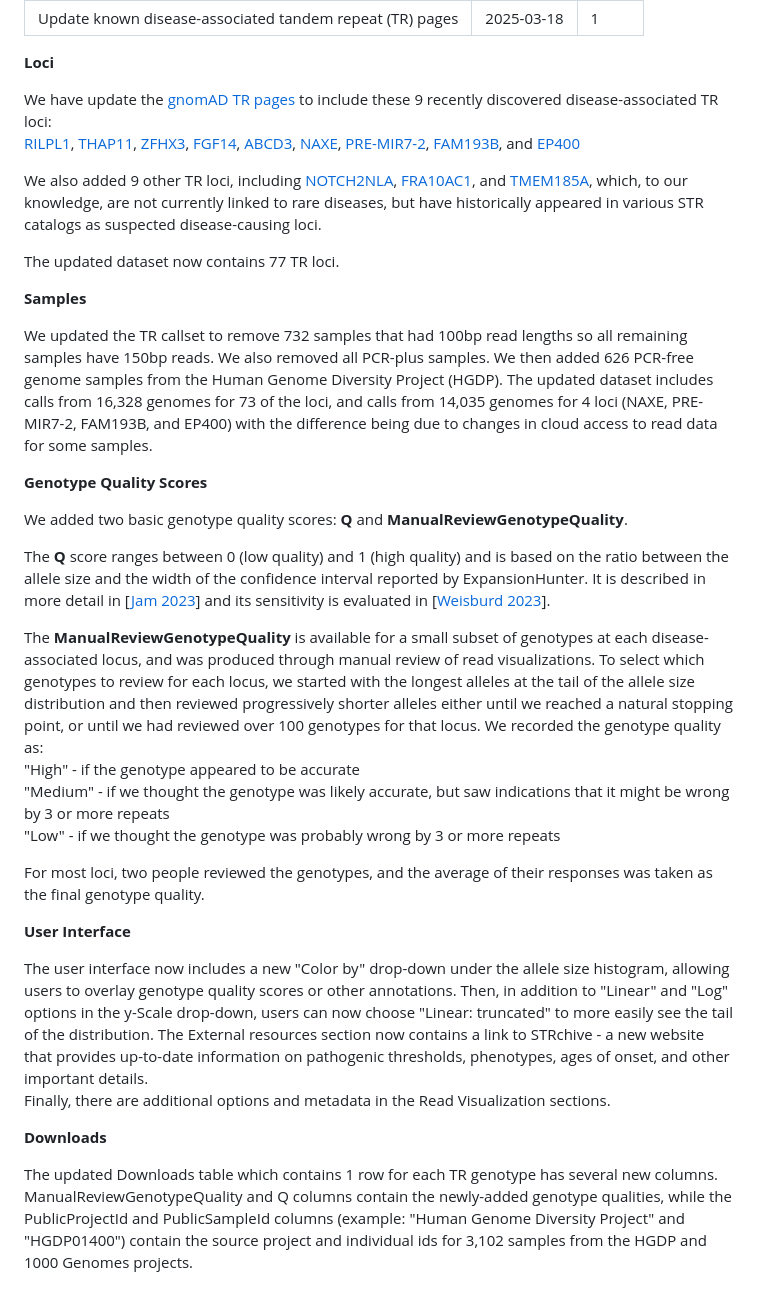
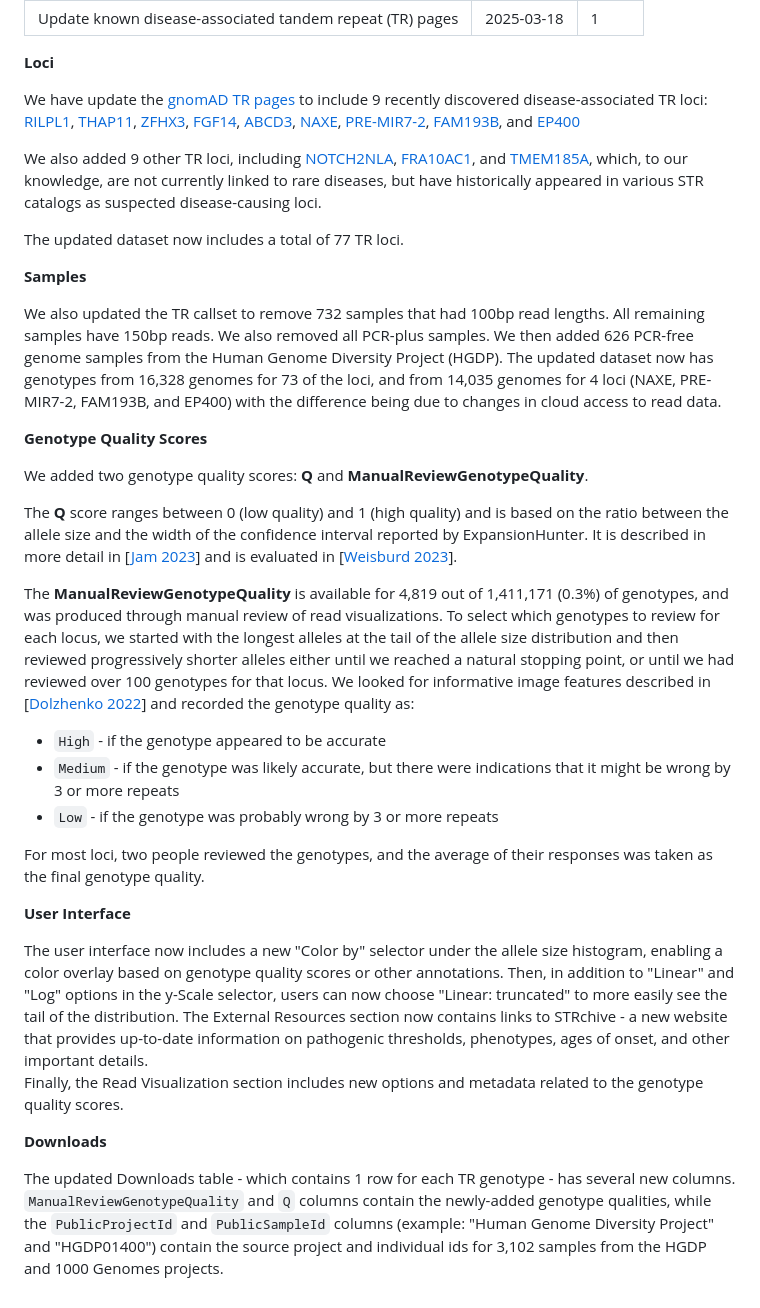
Before and after one commit to broadinstitute/gnomad-blog, a Markdown page: content/changelog/2025-03-known-disease-associated-tandem-repeat-pages.md, the part around the change. Drawn GitHub-style.

```diff
--- a/content/changelog/2025-03-known-disease-associated-tandem-repeat-pages.md
+++ b/content/changelog/2025-03-known-disease-associated-tandem-repeat-pages.md
@@ -6,7 +6,7 @@ order: 1
 
 **Loci**
 
-We have update the [gnomAD TR pages](https://gnomad.broadinstitute.org/short-tandem-repeats?dataset=gnomad_r4) to include these 9 recently discovered disease-associated TR loci:
+We have update the [gnomAD TR pages](https://gnomad.broadinstitute.org/short-tandem-repeats?dataset=gnomad_r4) to include 9 recently discovered disease-associated TR loci:
 [RILPL1](https://gnomad.broadinstitute.org/short-tandem-repeat/RILPL1?dataset=gnomad_r4),
 [THAP11](https://gnomad.broadinstitute.org/short-tandem-repeat/THAP11?dataset=gnomad_r4),
 [ZFHX3](https://gnomad.broadinstitute.org/short-tandem-repeat/ZFHX3?dataset=gnomad_r4),
@@ -19,40 +19,39 @@ and [EP400](https://gnomad.broadinstitute.org/short-tandem-repeat/EP400?dataset=
 
 We also added 9 other TR loci, including [NOTCH2NLA](https://gnomad.broadinstitute.org/short-tandem-repeat/NOTCH2NLA?dataset=gnomad_r4), [FRA10AC1](https://gnomad.broadinstitute.org/short-tandem-repeat/FRA10AC1?dataset=gnomad_r4), and [TMEM185A](https://gnomad.broadinstitute.org/short-tandem-repeat/TMEM185A?dataset=gnomad_r4), which, to our knowledge, are not currently linked to rare diseases, but have historically appeared in various STR catalogs as suspected disease-causing loci.
 
-The updated dataset now contains 77 TR loci.
+The updated dataset now includes a total of 77 TR loci.
 
 
 **Samples**
 
-We updated the TR callset to remove 732 samples that had 100bp read lengths so all remaining samples have 150bp reads. We also removed all PCR-plus samples. We then added 626 PCR-free genome samples from the Human Genome Diversity Project (HGDP). The updated dataset includes calls from 16,328 genomes for 73 of the loci, and calls from 14,035 genomes for 4 loci (NAXE, PRE-MIR7-2, FAM193B, and EP400) with
-the difference being due to changes in cloud access to read data for some samples.
+We also updated the TR callset to remove 732 samples that had 100bp read lengths. All remaining samples have 150bp reads. We also removed all PCR-plus samples. We then added 626 PCR-free genome samples from the Human Genome Diversity Project (HGDP). The updated dataset now has genotypes from 16,328 genomes for 73 of the loci, and from 14,035 genomes for 4 loci (NAXE, PRE-MIR7-2, FAM193B, and EP400) with
+the difference being due to changes in cloud access to read data.
 
 **Genotype Quality Scores**
 
-We added two basic genotype quality scores: **Q** and **ManualReviewGenotypeQuality**.
+We added two genotype quality scores: **Q** and **ManualReviewGenotypeQuality**.
 
-The **Q** score ranges between 0 (low quality) and 1 (high quality) and is based on the ratio between the allele size and the width of the confidence interval reported by ExpansionHunter. It is described in more detail in [[Jam 2023](https://pmc.ncbi.nlm.nih.gov/articles/PMC10028971)] and its sensitivity is evaluated in [[Weisburd 2023](https://pubmed.ncbi.nlm.nih.gov/37214979/)].
+The **Q** score ranges between 0 (low quality) and 1 (high quality) and is based on the ratio between the allele size and the width of the confidence interval reported by ExpansionHunter. It is described in more detail in [[Jam 2023](https://pmc.ncbi.nlm.nih.gov/articles/PMC10028971)] and is evaluated in [[Weisburd 2023](https://pubmed.ncbi.nlm.nih.gov/37214979/)].
 
-The **ManualReviewGenotypeQuality** is available for a small subset of genotypes at each disease-associated locus, and was produced through manual review of read visualizations.
+The **ManualReviewGenotypeQuality** is available for 4,819 out of 1,411,171 (0.3%) of genotypes, and was produced through manual review of read visualizations.
 To select which genotypes to review for each locus, we started with the longest alleles at the tail of the allele size distribution and then
 reviewed progressively shorter alleles either until we reached a natural stopping point, or until we had reviewed over 100 genotypes for that locus.
-We recorded the genotype quality as:
-"High" - if the genotype appeared to be accurate
-"Medium" - if we thought the genotype was likely accurate, but saw indications that it might be wrong by 3 or more repeats
-"Low" - if we thought the genotype was probably wrong by 3 or more repeats
-
+We looked for informative image features described in [[Dolzhenko 2022](https://pubmed.ncbi.nlm.nih.gov/35948990/)] and recorded the genotype quality as:
+* `High` - if the genotype appeared to be accurate
+* `Medium` - if the genotype was likely accurate, but there were indications that it might be wrong by 3 or more repeats
+* `Low` - if the genotype was probably wrong by 3 or more repeats
 
 For most loci, two people reviewed the genotypes, and the average of their responses was taken as the final genotype quality.
 
 **User Interface**
 
-The user interface now includes a new "Color by" drop-down under the allele size histogram, allowing users to overlay genotype quality scores or other annotations.
-Then, in addition to "Linear" and "Log" options in the y-Scale drop-down, users can now choose "Linear: truncated" to more easily see the tail of the distribution.
-The External resources section now contains a link to STRchive - a new website that provides up-to-date information on pathogenic thresholds, phenotypes, ages of onset, and other important details.
-Finally, there are additional options and metadata in the Read Visualization sections.
+The user interface now includes a new "Color by" selector under the allele size histogram, enabling a color overlay based on genotype quality scores or other annotations.
+Then, in addition to "Linear" and "Log" options in the y-Scale selector, users can now choose "Linear: truncated" to more easily see the tail of the distribution.
+The External Resources section now contains links to STRchive - a new website that provides up-to-date information on pathogenic thresholds, phenotypes, ages of onset, and other important details.
+Finally, the Read Visualization section includes new options and metadata related to the genotype quality scores.
 
 **Downloads**
 
-The updated Downloads table which contains 1 row for each TR genotype has several new columns.
-ManualReviewGenotypeQuality and Q columns contain the newly-added genotype qualities, while the PublicProjectId and PublicSampleId columns
+The updated Downloads table - which contains 1 row for each TR genotype - has several new columns.
+`ManualReviewGenotypeQuality` and `Q` columns contain the newly-added genotype qualities, while the `PublicProjectId` and `PublicSampleId` columns
 (example: "Human Genome Diversity Project" and "HGDP01400") contain the source project and individual ids for 3,102 samples from the HGDP and 1000 Genomes projects.
```
